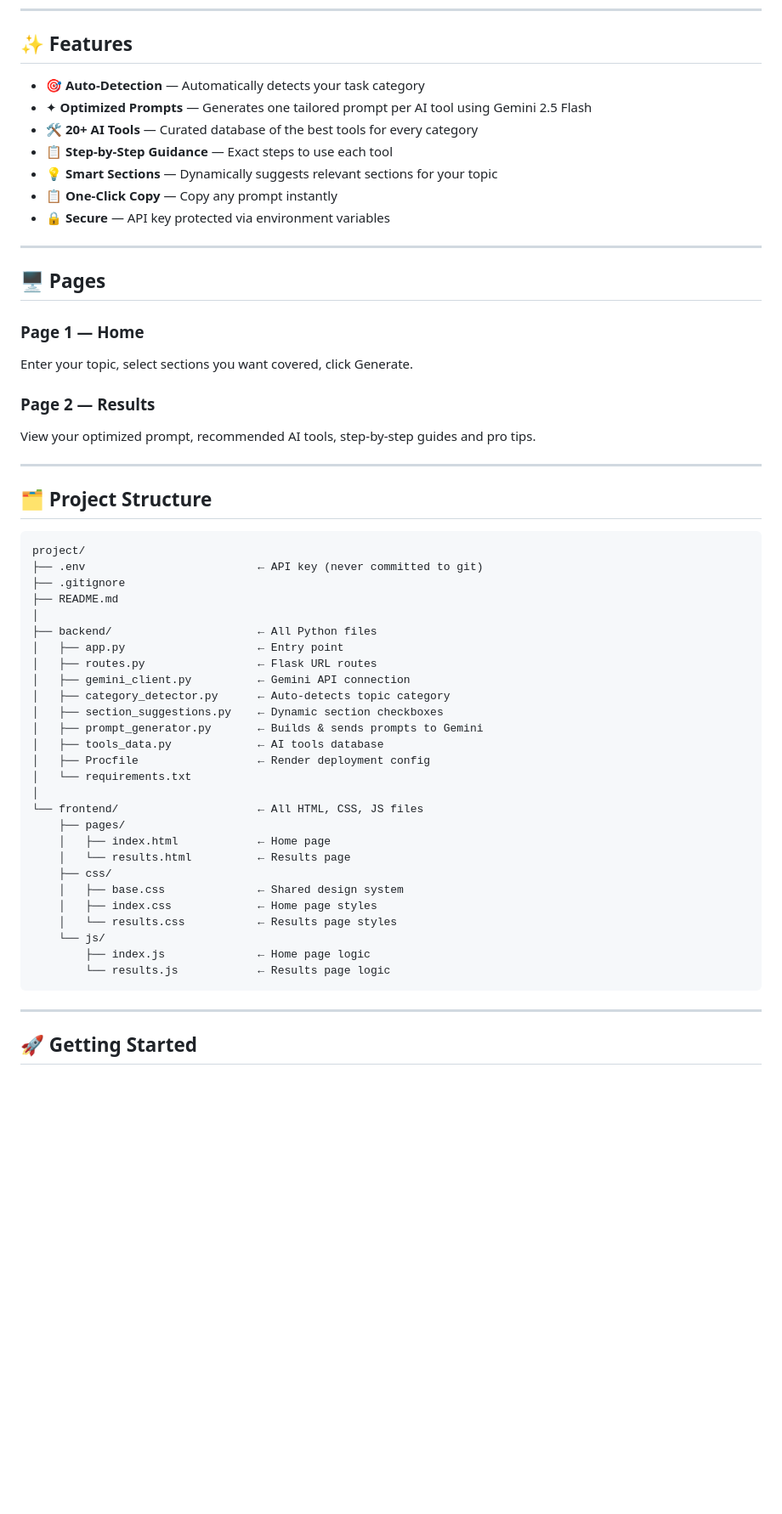
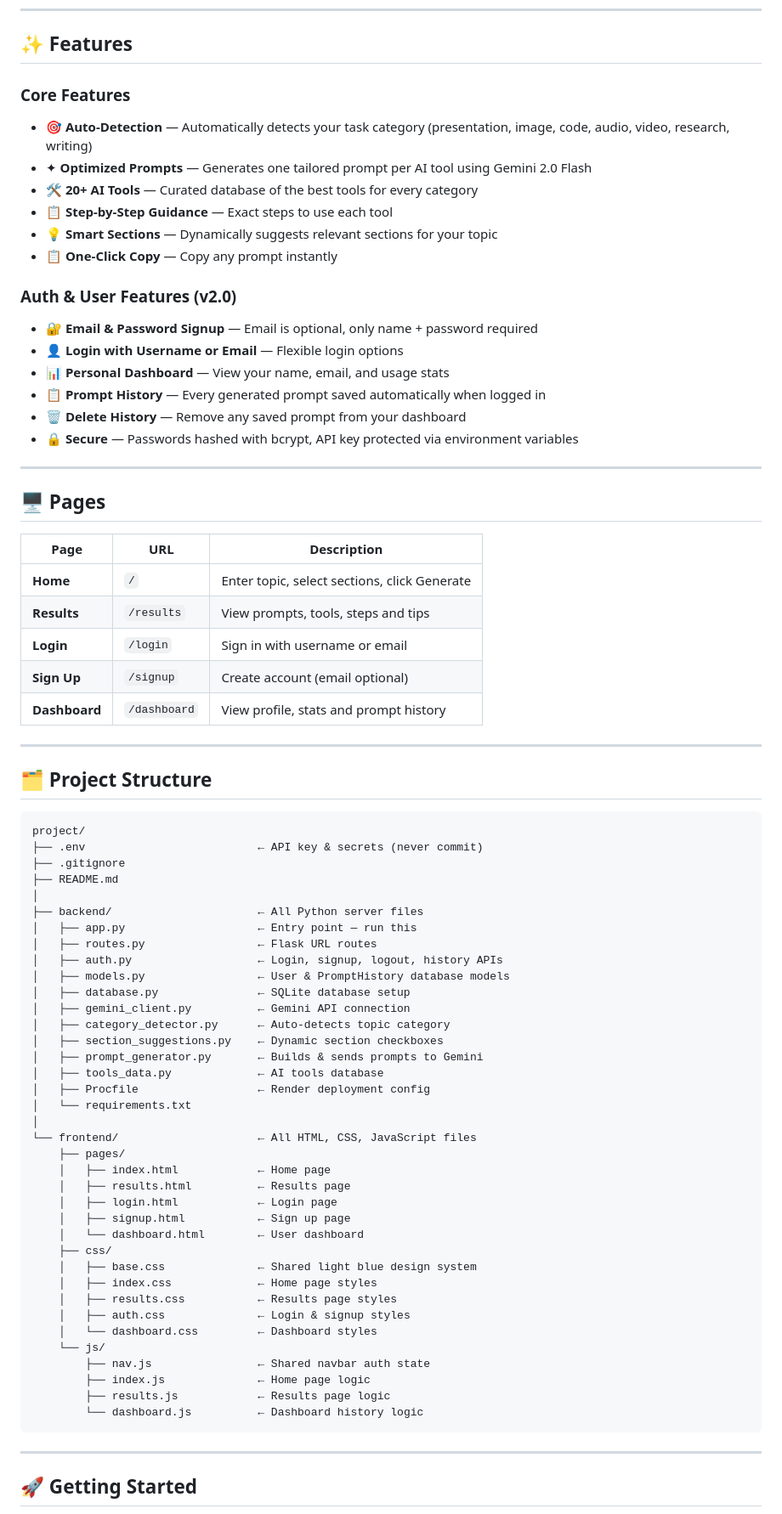
Before and after one commit to mithunj7999-cyber/ai-tool-navigator, a Markdown page: README.md, the part around one of its changes. Shown at 85% size. GitHub-like rendering; blank space fills up the shorter version.

Commit message:
update README for v2 with auth and dashboard

````diff
--- a/README.md
+++ b/README.md
@@ -28,23 +28,33 @@ No more guessing which AI tool to use or how to write a good prompt. Just descri
 
 ## ✨ Features
 
-- 🎯 **Auto-Detection** — Automatically detects your task category
-- ✦ **Optimized Prompts** — Generates one tailored prompt per AI tool using Gemini 2.5 Flash
+### Core Features
+- 🎯 **Auto-Detection** — Automatically detects your task category (presentation, image, code, audio, video, research, writing)
+- ✦ **Optimized Prompts** — Generates one tailored prompt per AI tool using Gemini 2.0 Flash
 - 🛠️ **20+ AI Tools** — Curated database of the best tools for every category
 - 📋 **Step-by-Step Guidance** — Exact steps to use each tool
 - 💡 **Smart Sections** — Dynamically suggests relevant sections for your topic
 - 📋 **One-Click Copy** — Copy any prompt instantly
-- 🔒 **Secure** — API key protected via environment variables
+
+### Auth & User Features (v2.0)
+- 🔐 **Email & Password Signup** — Email is optional, only name + password required
+- 👤 **Login with Username or Email** — Flexible login options
+- 📊 **Personal Dashboard** — View your name, email, and usage stats
+- 📋 **Prompt History** — Every generated prompt saved automatically when logged in
+- 🗑️ **Delete History** — Remove any saved prompt from your dashboard
+- 🔒 **Secure** — Passwords hashed with bcrypt, API key protected via environment variables
 
 ---
 
 ## 🖥️ Pages
 
-### Page 1 — Home
-Enter your topic, select sections you want covered, click Generate.
-
-### Page 2 — Results
-View your optimized prompt, recommended AI tools, step-by-step guides and pro tips.
+| Page | URL | Description |
+|------|-----|-------------|
+| **Home** | `/` | Enter topic, select sections, click Generate |
+| **Results** | `/results` | View prompts, tools, steps and tips |
+| **Login** | `/login` | Sign in with username or email |
+| **Sign Up** | `/signup` | Create account (email optional) |
+| **Dashboard** | `/dashboard` | View profile, stats and prompt history |
 
 ---
 
@@ -52,13 +62,16 @@ View your optimized prompt, recommended AI tools, step-by-step guides and pro ti
 
 ```
 project/
-├── .env                          ← API key (never committed to git)
+├── .env                          ← API key & secrets (never commit)
 ├── .gitignore
 ├── README.md
 │
-├── backend/                      ← All Python files
-│   ├── app.py                    ← Entry point
+├── backend/                      ← All Python server files
+│   ├── app.py                    ← Entry point — run this
 │   ├── routes.py                 ← Flask URL routes
+│   ├── auth.py                   ← Login, signup, logout, history APIs
+│   ├── models.py                 ← User & PromptHistory database models
+│   ├── database.py               ← SQLite database setup
 │   ├── gemini_client.py          ← Gemini API connection
 │   ├── category_detector.py      ← Auto-detects topic category
 │   ├── section_suggestions.py    ← Dynamic section checkboxes
@@ -67,17 +80,24 @@ project/
 │   ├── Procfile                  ← Render deployment config
 │   └── requirements.txt
 │
-└── frontend/                     ← All HTML, CSS, JS files
+└── frontend/                     ← All HTML, CSS, JavaScript files
     ├── pages/
     │   ├── index.html            ← Home page
-    │   └── results.html          ← Results page
+    │   ├── results.html          ← Results page
+    │   ├── login.html            ← Login page
+    │   ├── signup.html           ← Sign up page
+    │   └── dashboard.html        ← User dashboard
     ├── css/
-    │   ├── base.css              ← Shared design system
+    │   ├── base.css              ← Shared light blue design system
     │   ├── index.css             ← Home page styles
-    │   └── results.css           ← Results page styles
+    │   ├── results.css           ← Results page styles
+    │   ├── auth.css              ← Login & signup styles
+    │   └── dashboard.css         ← Dashboard styles
     └── js/
+        ├── nav.js                ← Shared navbar auth state
         ├── index.js              ← Home page logic
-        └── results.js            ← Results page logic
+        ├── results.js            ← Results page logic
+        └── dashboard.js          ← Dashboard history logic
 ```
 
 ---
````
Also changed, not shown: other parts of README.md (+70 -18 lines).
